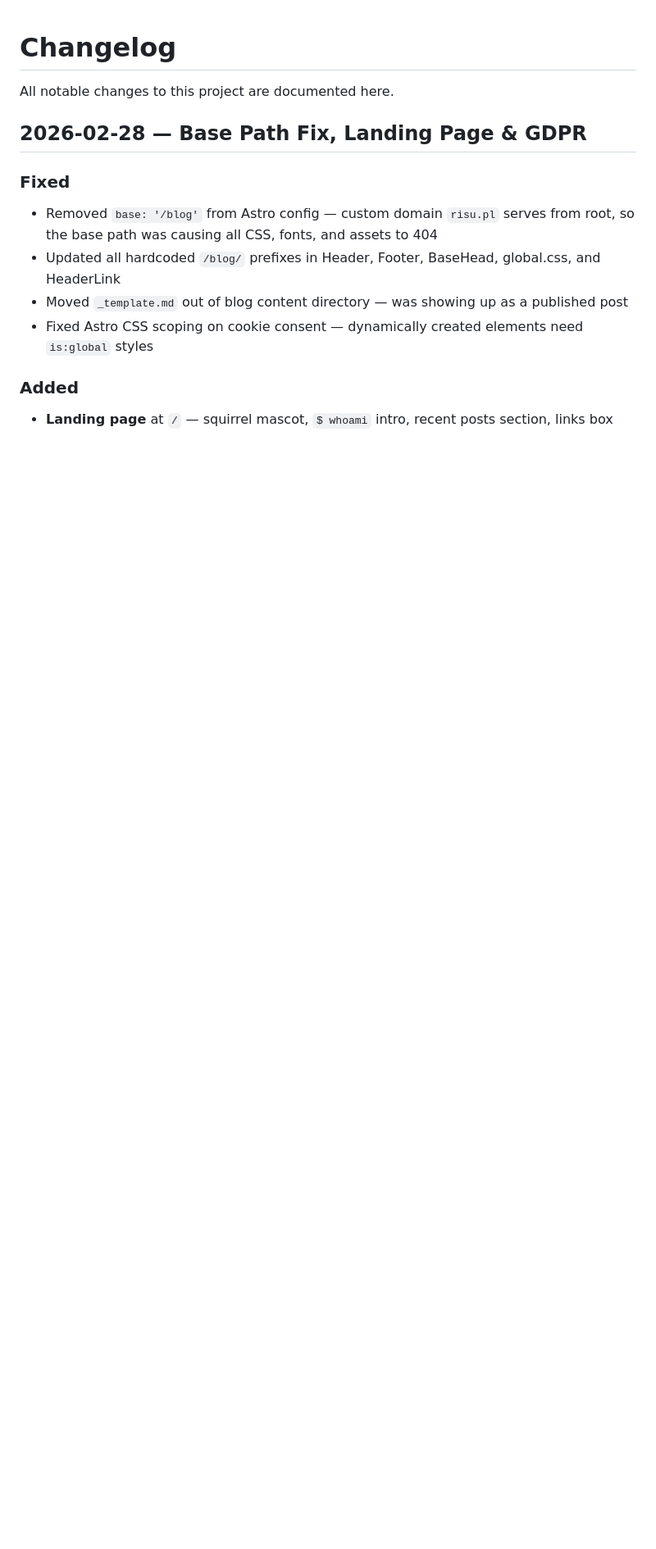
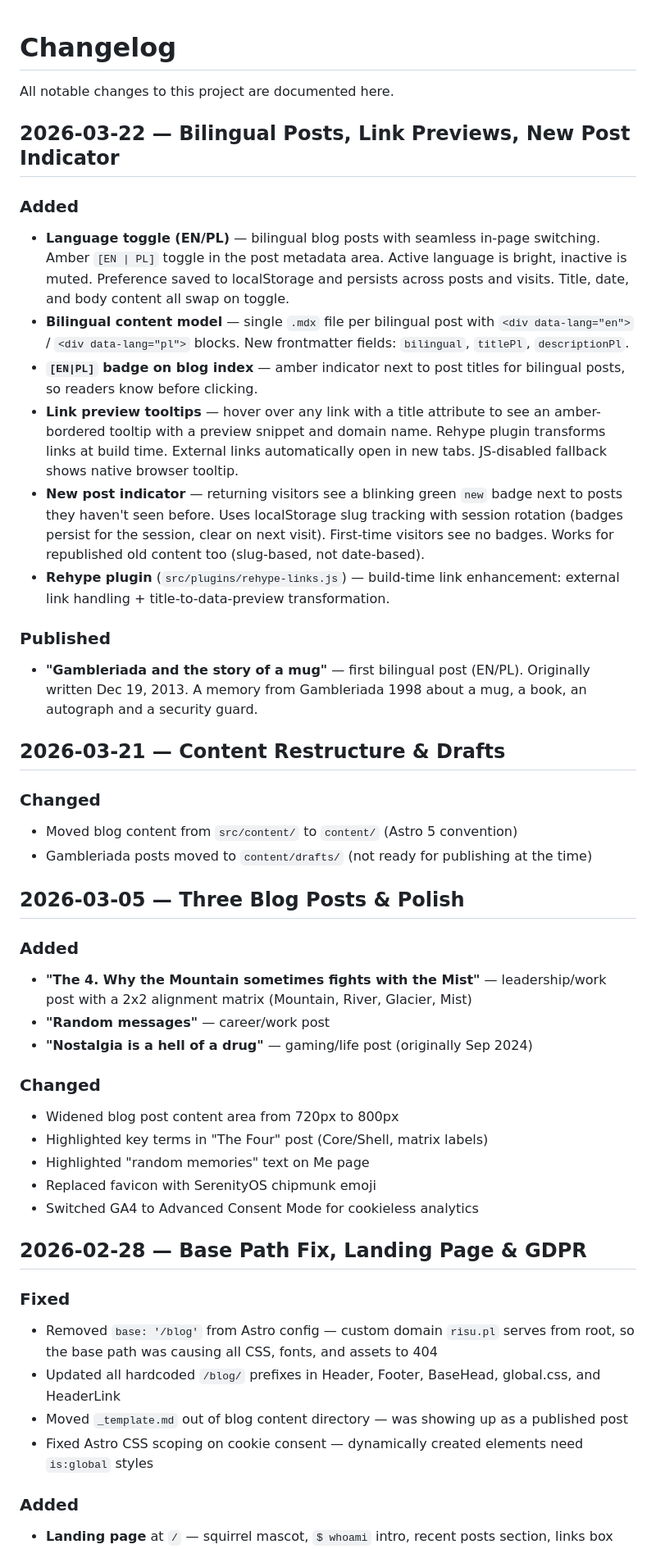
Before and after one commit to risukisu/blog, a Markdown page: CHANGELOG.md, the part around the change. Shown at 82% size. Rendered like a GitHub page; blank space fills up the shorter version.

Commit message:
docs: update CHANGELOG with all changes since Feb 28
Covers Mar 5 (three posts, polish), Mar 21 (content restructure),
and Mar 22 (bilingual toggle, link previews, new post indicator).

Co-Authored-By: Claude Opus 4.6 (1M context) <noreply@anthropic.com>

```diff
--- a/CHANGELOG.md
+++ b/CHANGELOG.md
@@ -1,6 +1,39 @@
 # Changelog
 
 All notable changes to this project are documented here.
+
+## 2026-03-22 — Bilingual Posts, Link Previews, New Post Indicator
+
+### Added
+- **Language toggle (EN/PL)** — bilingual blog posts with seamless in-page switching. Amber `[EN | PL]` toggle in the post metadata area. Active language is bright, inactive is muted. Preference saved to localStorage and persists across posts and visits. Title, date, and body content all swap on toggle.
+- **Bilingual content model** — single `.mdx` file per bilingual post with `<div data-lang="en">` / `<div data-lang="pl">` blocks. New frontmatter fields: `bilingual`, `titlePl`, `descriptionPl`.
+- **`[EN|PL]` badge on blog index** — amber indicator next to post titles for bilingual posts, so readers know before clicking.
+- **Link preview tooltips** — hover over any link with a title attribute to see an amber-bordered tooltip with a preview snippet and domain name. Rehype plugin transforms links at build time. External links automatically open in new tabs. JS-disabled fallback shows native browser tooltip.
+- **New post indicator** — returning visitors see a blinking green `new` badge next to posts they haven't seen before. Uses localStorage slug tracking with session rotation (badges persist for the session, clear on next visit). First-time visitors see no badges. Works for republished old content too (slug-based, not date-based).
+- **Rehype plugin** (`src/plugins/rehype-links.js`) — build-time link enhancement: external link handling + title-to-data-preview transformation.
+
+### Published
+- **"Gambleriada and the story of a mug"** — first bilingual post (EN/PL). Originally written Dec 19, 2013. A memory from Gambleriada 1998 about a mug, a book, an autograph and a security guard.
+
+## 2026-03-21 — Content Restructure & Drafts
+
+### Changed
+- Moved blog content from `src/content/` to `content/` (Astro 5 convention)
+- Gambleriada posts moved to `content/drafts/` (not ready for publishing at the time)
+
+## 2026-03-05 — Three Blog Posts & Polish
+
+### Added
+- **"The 4. Why the Mountain sometimes fights with the Mist"** — leadership/work post with a 2x2 alignment matrix (Mountain, River, Glacier, Mist)
+- **"Random messages"** — career/work post
+- **"Nostalgia is a hell of a drug"** — gaming/life post (originally Sep 2024)
+
+### Changed
+- Widened blog post content area from 720px to 800px
+- Highlighted key terms in "The Four" post (Core/Shell, matrix labels)
+- Highlighted "random memories" text on Me page
+- Replaced favicon with SerenityOS chipmunk emoji
+- Switched GA4 to Advanced Consent Mode for cookieless analytics
 
 ## 2026-02-28 — Base Path Fix, Landing Page & GDPR
 
```
